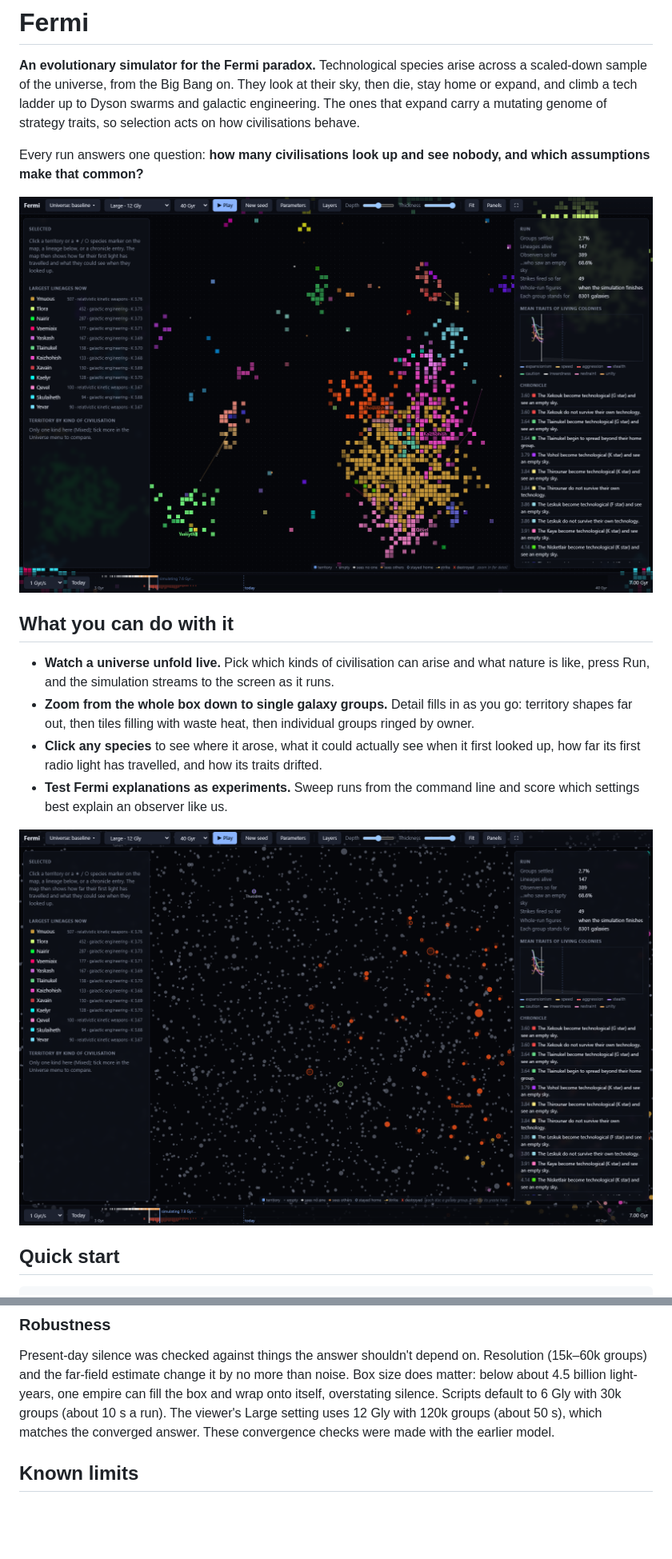
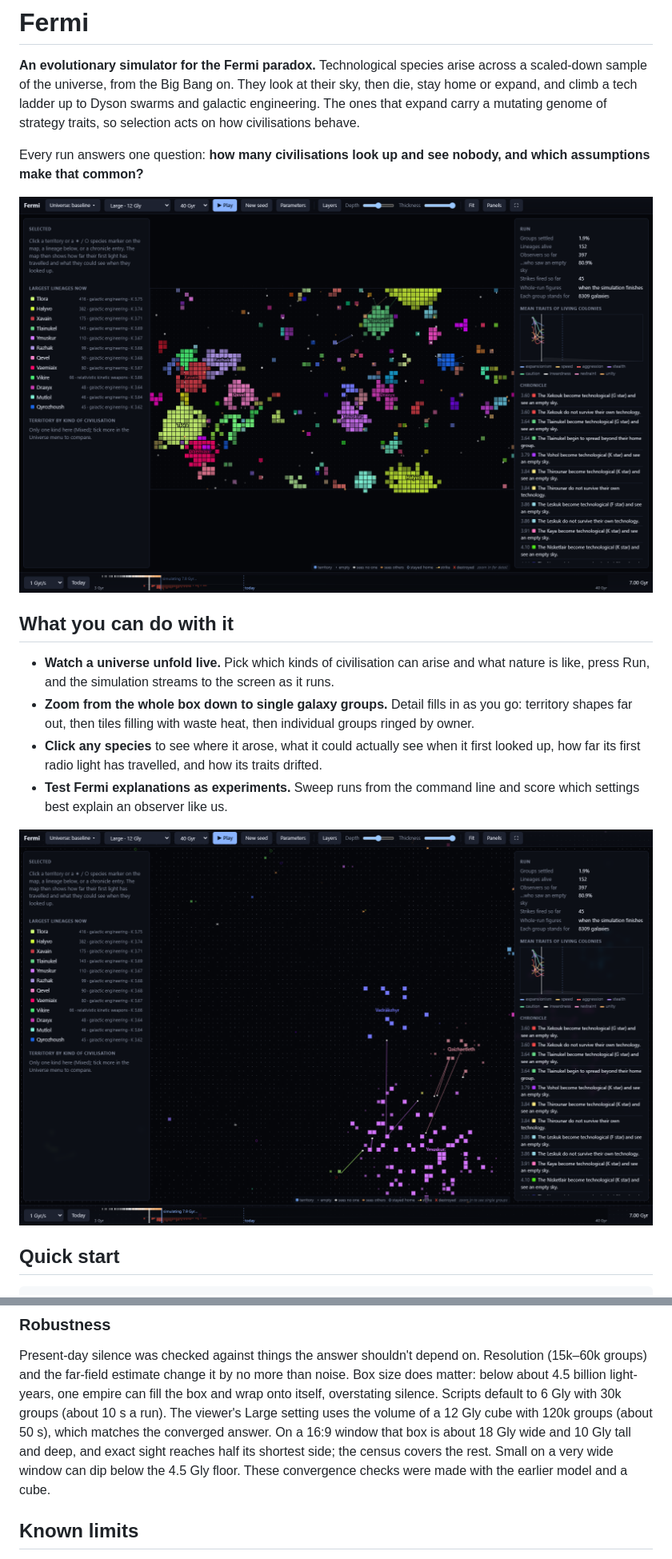
Before and after one commit to florton/fermi, a Markdown page: README.md, 2 parts joined by grey strips. Shown at 80% size. Rendered like a GitHub page; pictures changed too: docs/closeup.png, docs/overview.png; blank space fills up the shorter version.

```diff
--- a/README.md
+++ b/README.md
@@ -209,8 +216,11 @@ Present-day silence was checked against things the answer shouldn't depend on. R
 (15k–60k groups) and the far-field estimate change it by no more than noise. Box size does
 matter: below about 4.5 billion light-years, one empire can fill the box and wrap onto itself,
 overstating silence. Scripts default to 6 Gly with 30k groups (about 10 s a run). The viewer's
-Large setting uses 12 Gly with 120k groups (about 50 s), which matches the converged answer.
-These convergence checks were made with the earlier model.
+Large setting uses the volume of a 12 Gly cube with 120k groups (about 50 s), which matches the
+converged answer. On a 16:9 window that box is about 18 Gly wide and 10 Gly tall and deep, and
+exact sight reaches half its shortest side; the census covers the rest. Small on a very wide
+window can dip below the 4.5 Gly floor. These convergence checks were made with the earlier
+model and a cube.
 
 ## Known limits
 
```
Also changed, not shown: other parts of README.md (+9 -2 lines), docs/universe-menu.png, 10 other files.
